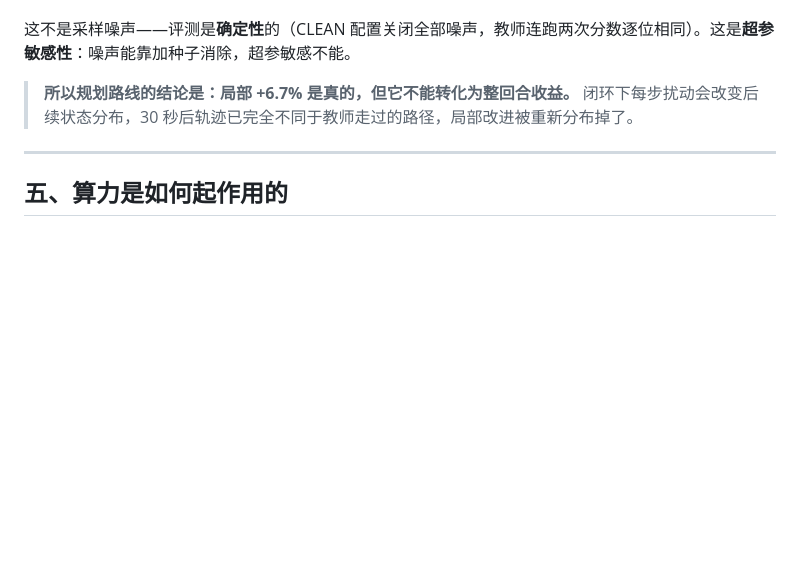
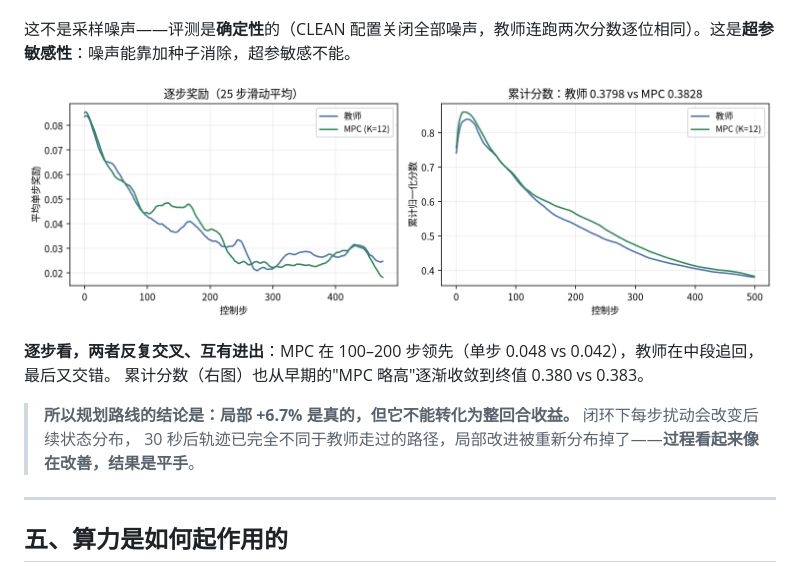
Before and after one commit to Tianjian/supermimic-mini, a Markdown page: README.md, the part around the change. Drawn GitHub-style; pictures changed too: docs/figures/f4-per-step-curves.png (added); blank space fills up the shorter version.

Commit message:
补入逐步奖励曲线图 (f4), README 收尾
新增 f4: 双面板
  左: 平均单步奖励(25 步滑动平均), 教师 vs MPC(K=12)
  右: 累计归一化分数, 教师 0.3798 vs MPC 0.3828

读图结论: 两条曲线反复交叉、互有进出(MPC 在 100-200 步领先
单步 0.048 vs 0.042, 中段被追回), 终值仅差 0.003。
-> 过程看起来像在改善, 结果实际是平手, 直观支持'局部改进不能累积'。

数据来自 exp/runs/curve_{teacher,mpc}.json; 为采集逐步奖励给
mpc_closed_loop.py 增加了 rew_hist 记录。
curve_mpc 复现出 0.3828/存活 431, 与此前 K=12 运行逐位一致(再次验证确定性)。

docs/README 增加 figures 索引。

```diff
--- a/README.md
+++ b/README.md
@@ -77,7 +77,13 @@
 
 这不是采样噪声——评测是**确定性**的（CLEAN 配置关闭全部噪声，教师连跑两次分数逐位相同）。这是**超参敏感性**：噪声能靠加种子消除，超参敏感不能。
 
-> **所以规划路线的结论是：局部 +6.7% 是真的，但它不能转化为整回合收益。** 闭环下每步扰动会改变后续状态分布，30 秒后轨迹已完全不同于教师走过的路径，局部改进被重新分布掉了。
+![逐步奖励与累计分数曲线](docs/figures/f4-per-step-curves.png)
+
+**逐步看，两者反复交叉、互有进出**：MPC 在 100–200 步领先（单步 0.048 vs 0.042），教师在中段追回，最后又交错。
+累计分数（右图）也从早期的"MPC 略高"逐渐收敛到终值 0.380 vs 0.383。
+
+> **所以规划路线的结论是：局部 +6.7% 是真的，但它不能转化为整回合收益。** 闭环下每步扰动会改变后续状态分布，
+> 30 秒后轨迹已完全不同于教师走过的路径，局部改进被重新分布掉了——**过程看起来像在改善，结果是平手**。
 
 ---
 
```
Also changed, not shown: docs/README.md (+1 -0 lines).
